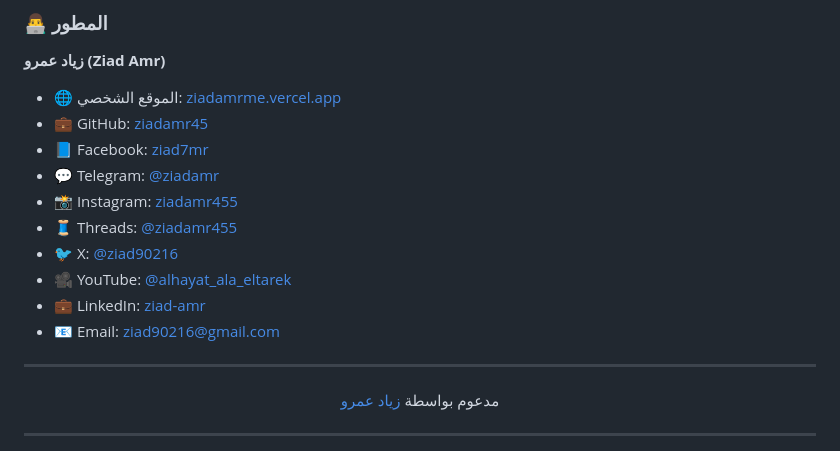
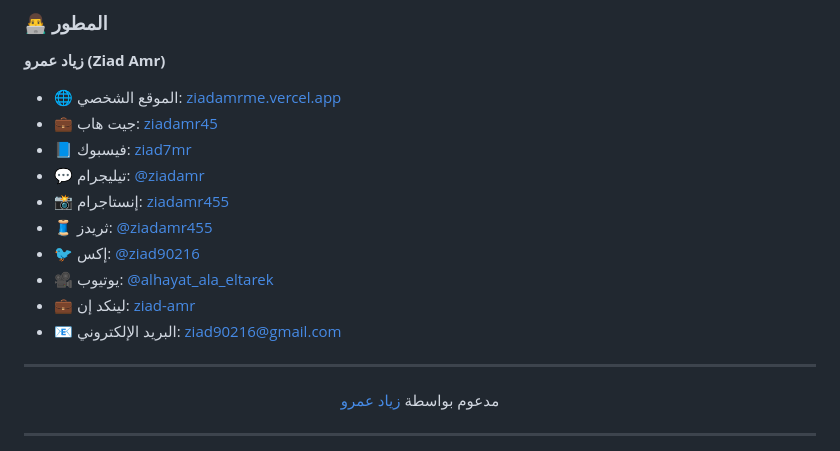
Before and after one commit to ziadamr45/Eah-Elkalam, a Markdown page: README.md, the part around the change. Drawn GitHub-style.

Commit message:
Update: translate platform names to Arabic in Arabic section

```diff
--- a/README.md
+++ b/README.md
@@ -115,15 +115,15 @@ npm run dev
 **زياد عمرو (Ziad Amr)**
 
 - 🌐 الموقع الشخصي: [ziadamrme.vercel.app](https://ziadamrme.vercel.app)
-- 💼 GitHub: [ziadamr45](https://github.com/ziadamr45)
-- 📘 Facebook: [ziad7mr](https://www.facebook.com/ziad7mr)
-- 💬 Telegram: [@ziadamr](https://t.me/ziadamr)
-- 📸 Instagram: [ziadamr455](https://www.instagram.com/ziadamr455/)
-- 🧵 Threads: [@ziadamr455](https://www.threads.com/@ziadamr455)
-- 🐦 X: [@ziad90216](https://x.com/ziad90216)
-- 🎥 YouTube: [@alhayat_ala_eltarek](https://youtube.com/@alhayat_ala_eltarek?si=pcsc_31Kcv3Jym14)
-- 💼 LinkedIn: [ziad-amr](https://www.linkedin.com/in/ziad-amr-44633a411)
-- 📧 Email: ziad90216@gmail.com
+- 💼 جيت هاب: [ziadamr45](https://github.com/ziadamr45)
+- 📘 فيسبوك: [ziad7mr](https://www.facebook.com/ziad7mr)
+- 💬 تيليجرام: [@ziadamr](https://t.me/ziadamr)
+- 📸 إنستاجرام: [ziadamr455](https://www.instagram.com/ziadamr455/)
+- 🧵 ثريدز: [@ziadamr455](https://www.threads.com/@ziadamr455)
+- 🐦 إكس: [@ziad90216](https://x.com/ziad90216)
+- 🎥 يوتيوب: [@alhayat_ala_eltarek](https://youtube.com/@alhayat_ala_eltarek?si=pcsc_31Kcv3Jym14)
+- 💼 لينكد إن: [ziad-amr](https://www.linkedin.com/in/ziad-amr-44633a411)
+- 📧 البريد الإلكتروني: ziad90216@gmail.com
 
 ---
 
```
